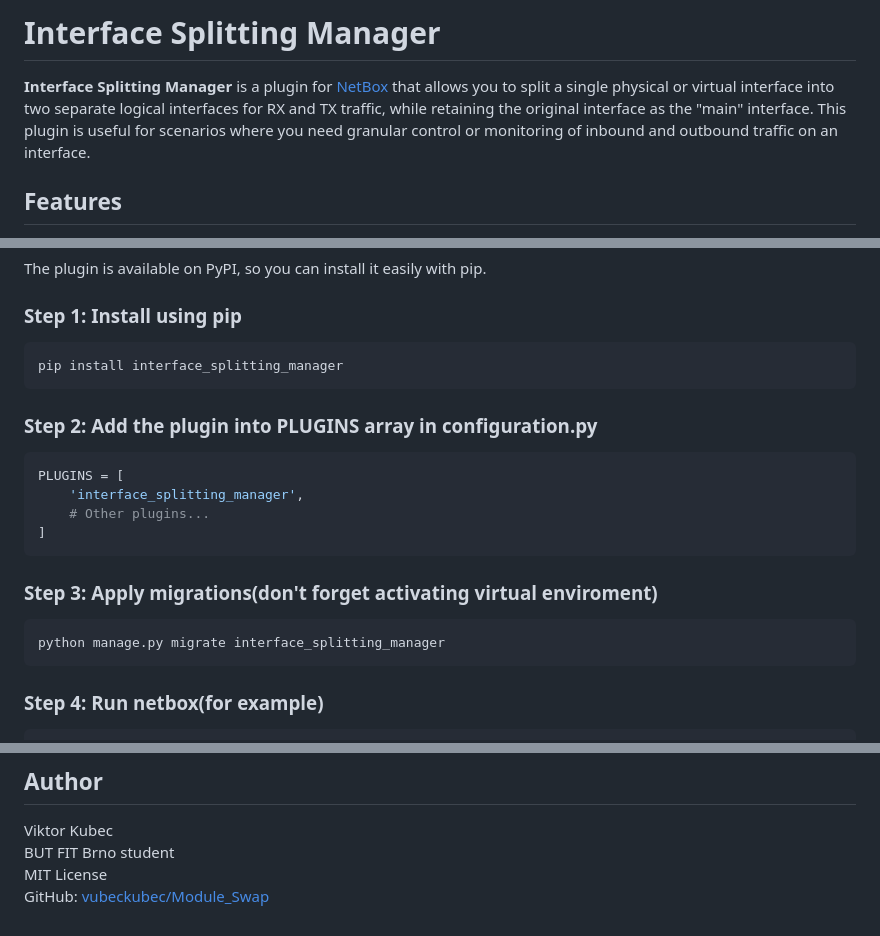
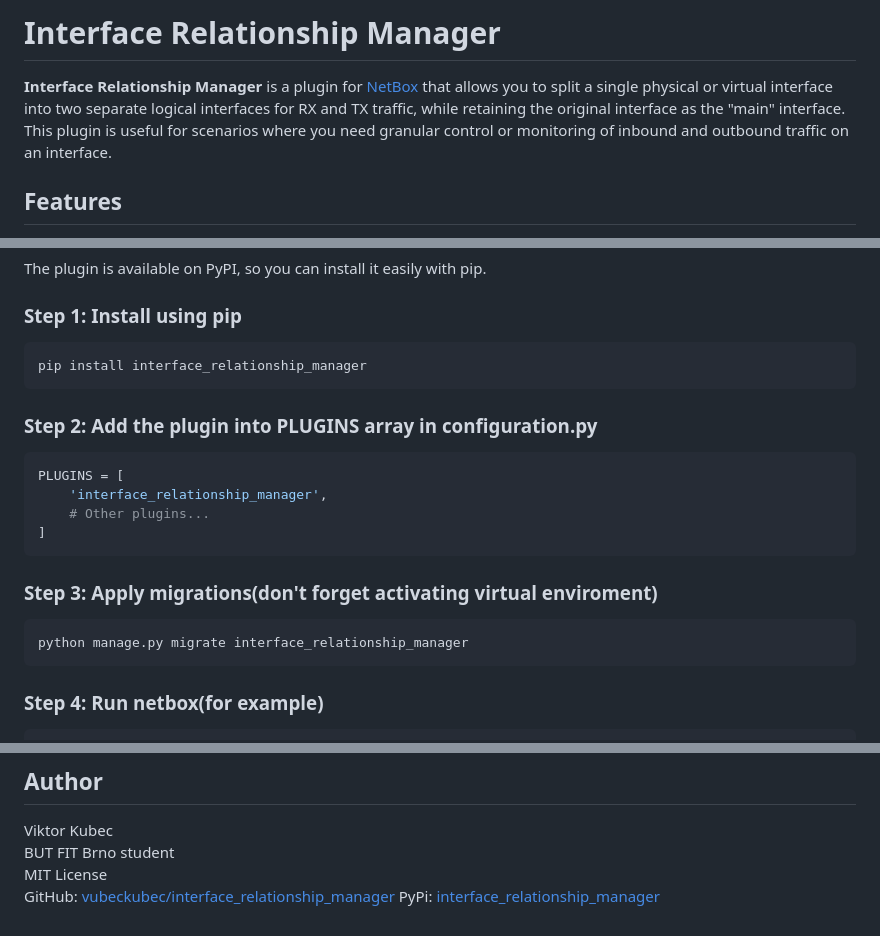
Before and after one commit to vubeckubec/interface_relationship_manager, a Markdown page: README.md, 3 parts joined by grey strips. Drawn GitHub-style.

````diff
--- a/README.md
+++ b/README.md
@@ -1,6 +1,6 @@
-# Interface Splitting Manager
+# Interface Relationship Manager
 
-**Interface Splitting Manager** is a plugin for [NetBox](https://github.com/netbox-community/netbox) that allows you to split a single physical or virtual interface into two separate logical interfaces for RX and TX traffic, while retaining the original interface as the "main" interface. This plugin is useful for scenarios where you need granular control or monitoring of inbound and outbound traffic on an interface.
+**Interface Relationship Manager** is a plugin for [NetBox](https://github.com/netbox-community/netbox) that allows you to split a single physical or virtual interface into two separate logical interfaces for RX and TX traffic, while retaining the original interface as the "main" interface. This plugin is useful for scenarios where you need granular control or monitoring of inbound and outbound traffic on an interface.
 
 ## Features
 - **Easy interface splitting**: Split any interface into separate RX and TX interfaces with a single click.
@@ -19,19 +19,19 @@ The plugin is available on PyPI, so you can install it easily with pip.
 
 ### Step 1: Install using pip
 ```bash
-pip install interface_splitting_manager
+pip install interface_relationship_manager
 ```
 
 ### Step 2: Add the plugin into PLUGINS array in configuration.py
 ```bash
 PLUGINS = [
-    'interface_splitting_manager',
+    'interface_relationship_manager',
     # Other plugins...
 ]
 ```
 ### Step 3: Apply migrations(don't forget activating virtual enviroment)
 ```bash
-python manage.py migrate interface_splitting_manager
+python manage.py migrate interface_relationship_manager
 ```
 ### Step 4: Run netbox(for example)
 ```bash
@@ -89,4 +92,5 @@ interface_splitting_manager/
 Viktor Kubec
 BUT FIT Brno student
 MIT License
-GitHub: [vubeckubec/Module_Swap](https://github.com/vubeckubec/Module_Swap)
+GitHub: [vubeckubec/interface_relationship_manager](https://github.com/vubeckubec/interface_relationship_manager)
+PyPi: [interface_relationship_manager](https://pypi.org/project/interface-relationship-manager/)
````
Also changed, not shown: other parts of README.md (+3 -0 lines).
